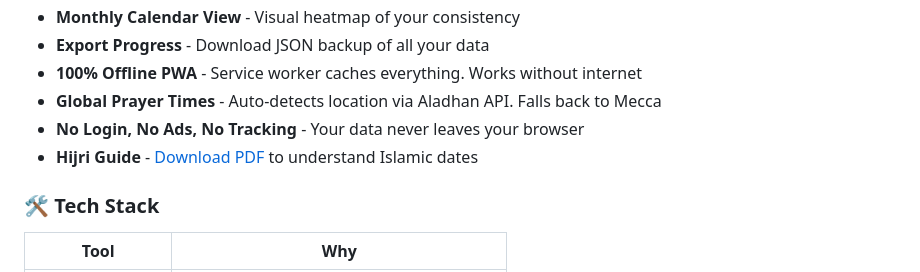
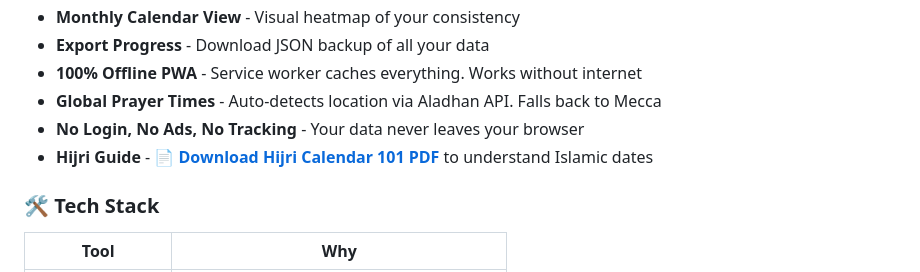
Before and after one commit to farman024/Prayer-Tracker, a Markdown page: README.md, the part around the change. GitHub-like rendering.

Commit message:
Revise Hijri Guide section in README
Updated Hijri Guide link and improved formatting.

```diff
--- a/README.md
+++ b/README.md
@@ -22,7 +22,7 @@ Install to homescreen for best experience. iOS: Share → Add to Home Screen. An
 - **100% Offline PWA** - Service worker caches everything. Works without internet
 - **Global Prayer Times** - Auto-detects location via Aladhan API. Falls back to Mecca
 - **No Login, No Ads, No Tracking** - Your data never leaves your browser
-- **Hijri Guide** - [Download PDF](/assets/Hijri_calendar_101) to understand Islamic dates
+- **Hijri Guide** - **[📄 Download Hijri Calendar 101 PDF](/assets/Hijri-Guide.pdf)** to understand Islamic dates
 
 ### **🛠️ Tech Stack**
 | **Tool** | **Why** |
```
